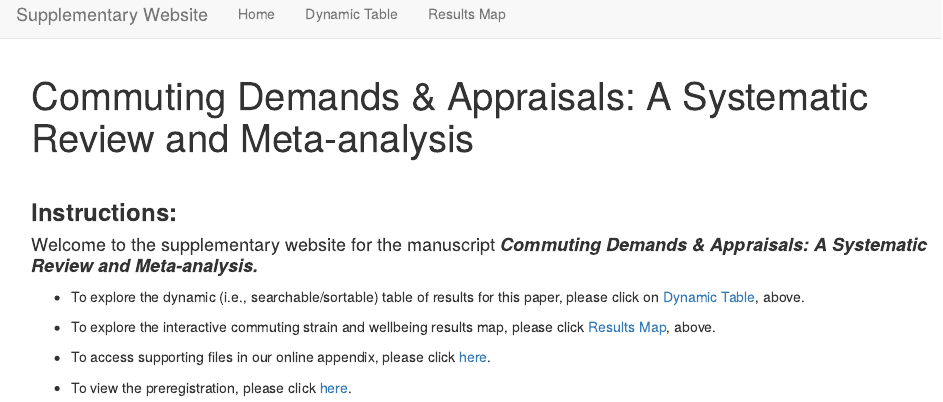
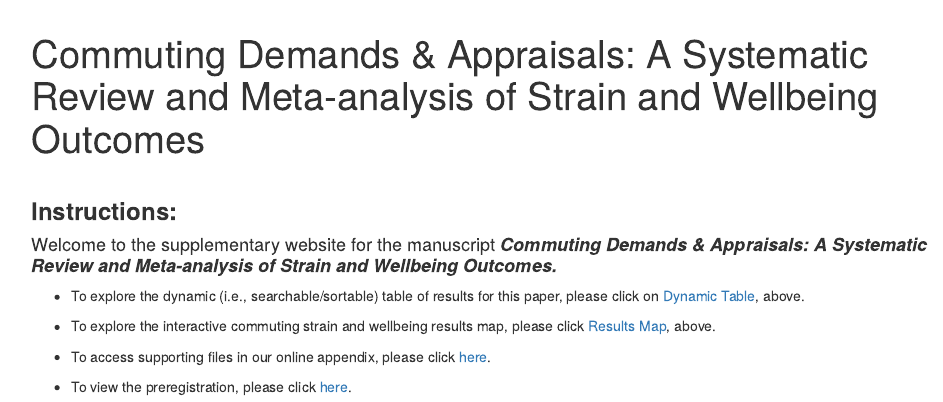
Before and after one commit to sluseallab/commuting_review, an R Markdown document (index.Rmd): the page in a window 1100 px wide, from its top. Rendered offline with R 4.5, knitr and Pandoc, with nearby package versions.

Commit message:
Update Website

```diff
--- a/index.Rmd
+++ b/index.Rmd
@@ -1,5 +1,5 @@
 ---
-title: "Commuting Demands & Appraisals: A Systematic Review and Meta-analysis"
+title: "Commuting Demands & Appraisals: A Systematic Review and Meta-analysis of Strain and Wellbeing Outcomes"
 subtitle: " "
 output: html_document
 ---
@@ -10,7 +10,7 @@ output: html_document
 
 ### **Instructions:**
 
-#### Welcome to the supplementary website for the manuscript **_Commuting Demands & Appraisals: A Systematic Review and Meta-analysis._**
+#### Welcome to the supplementary website for the manuscript **_Commuting Demands & Appraisals: A Systematic Review and Meta-analysis of Strain and Wellbeing Outcomes._**
 
 - To explore the dynamic (i.e., searchable/sortable) table of results for this paper, please click on [Dynamic Table](dynamic_table.html), above.
 
```
Also changed, not shown: results_map.Rmd (+1 -1 lines), data/taxonomy.xlsx, docs/data/taxonomy.xlsx, 3 other files.
